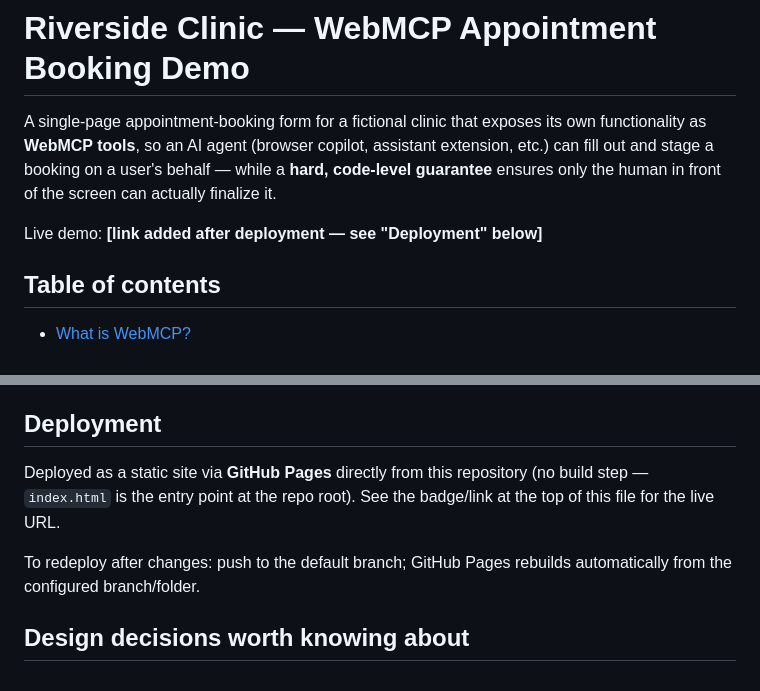
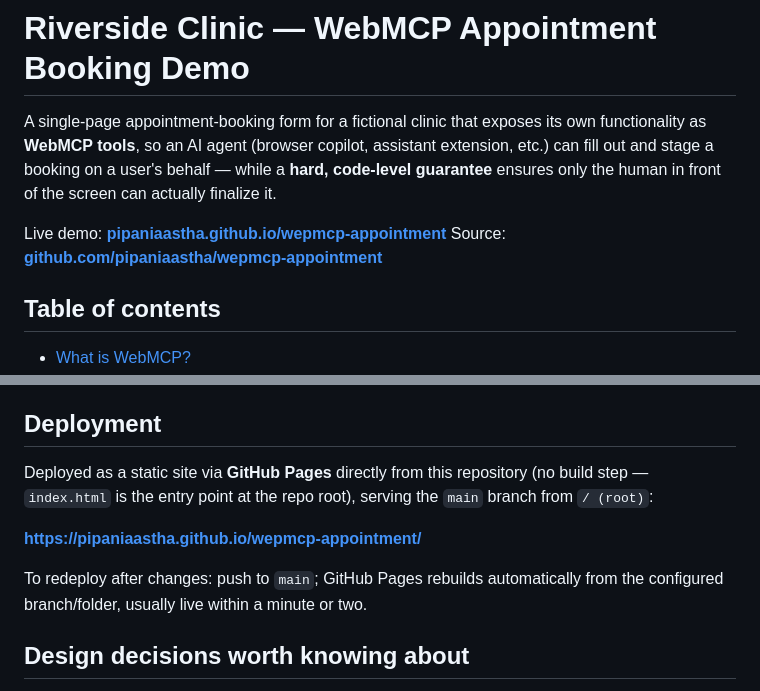
Before and after one commit to pipaniaastha/wepmcp-appointment, a Markdown page: README.md, 2 parts joined by grey strips. GitHub-like rendering.

Commit message:
Add live GitHub Pages URL to README
Verified the deployed site (https://pipaniaastha.github.io/wepmcp-appointment/)
loads, serves all assets, and the tools work correctly before linking it.

Co-Authored-By: Claude Sonnet 5 <noreply@anthropic.com>
Claude-Session: https://claude.ai/code/session_013XvLfkv1VmzSzgBEn8oHhF

```diff
--- a/README.md
+++ b/README.md
@@ -6,7 +6,8 @@ assistant extension, etc.) can fill out and stage a booking on a user's
 behalf — while a **hard, code-level guarantee** ensures only the human in
 front of the screen can actually finalize it.
 
-Live demo: **[link added after deployment — see "Deployment" below]**
+Live demo: **[pipaniaastha.github.io/wepmcp-appointment](https://pipaniaastha.github.io/wepmcp-appointment/)**
+Source: **[github.com/pipaniaastha/wepmcp-appointment](https://github.com/pipaniaastha/wepmcp-appointment)**
 
 ## Table of contents
 
@@ -291,11 +292,14 @@ validation path, plus a UI/accessibility checklist.
 ## Deployment
 
 Deployed as a static site via **GitHub Pages** directly from this repository
-(no build step — `index.html` is the entry point at the repo root). See the
-badge/link at the top of this file for the live URL.
+(no build step — `index.html` is the entry point at the repo root), serving
+the `main` branch from `/ (root)`:
 
-To redeploy after changes: push to the default branch; GitHub Pages rebuilds
-automatically from the configured branch/folder.
+**<https://pipaniaastha.github.io/wepmcp-appointment/>**
+
+To redeploy after changes: push to `main`; GitHub Pages rebuilds
+automatically from the configured branch/folder, usually live within a
+minute or two.
 
 ## Design decisions worth knowing about
 
```
